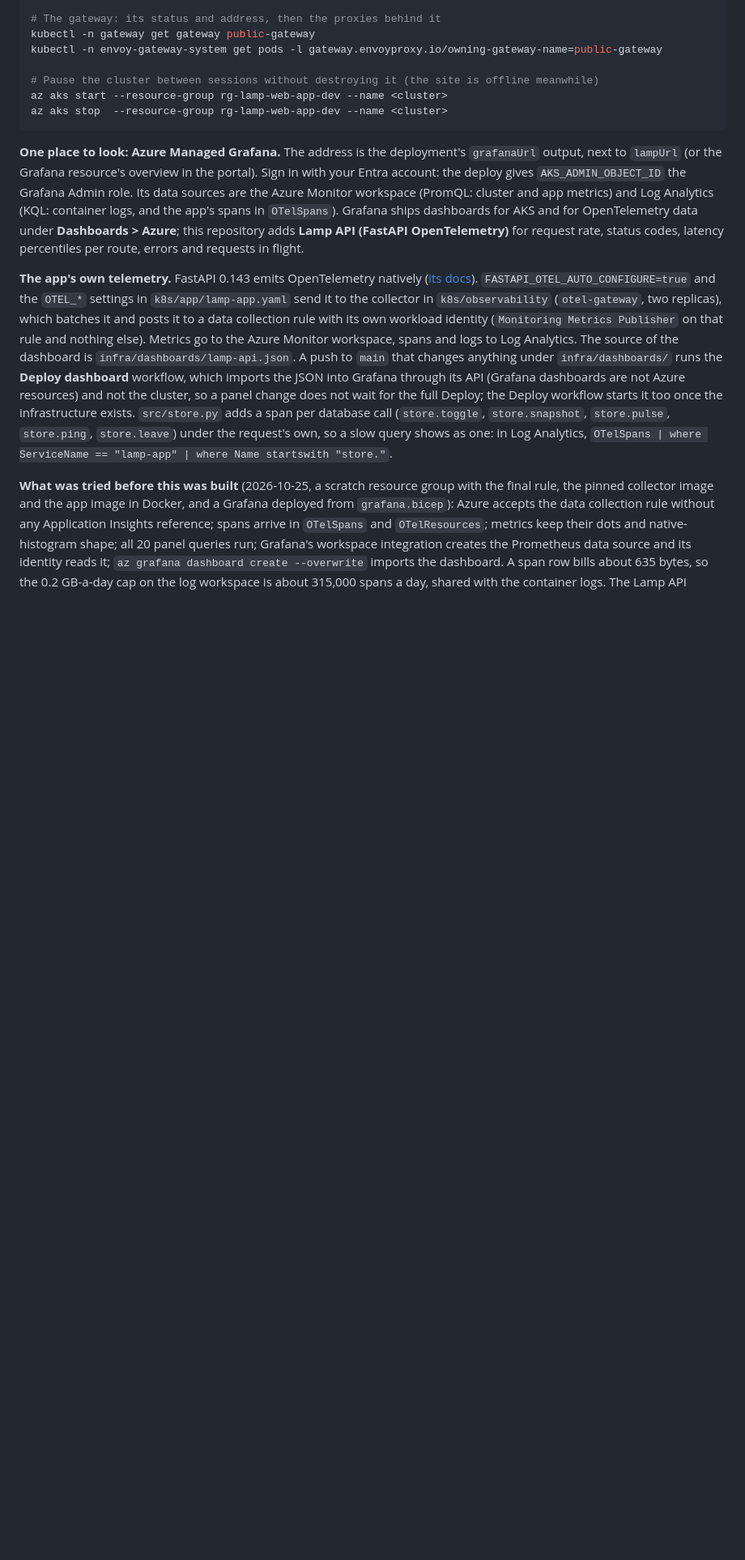
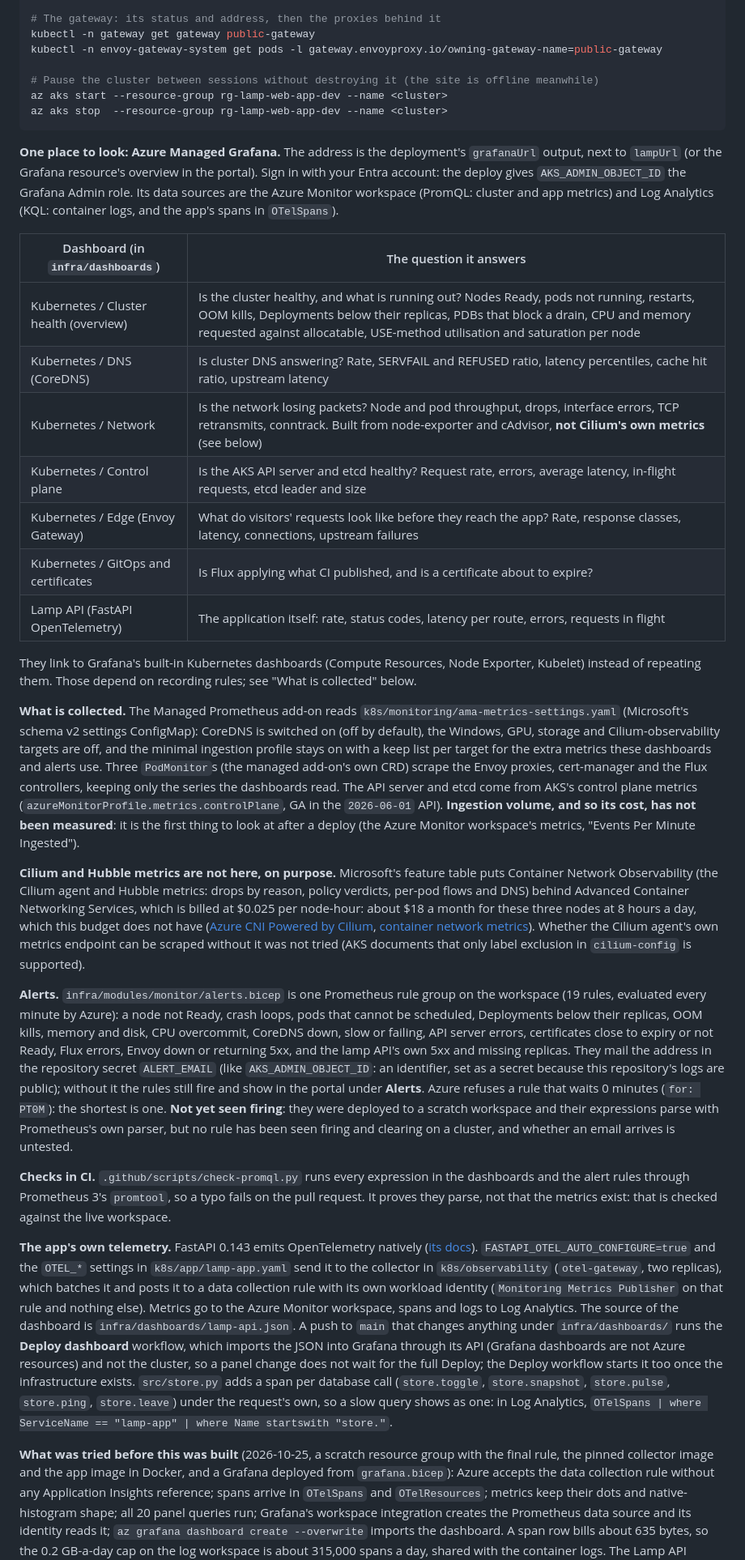
Before and after one commit to jaredthivener/python-lamp-web-app, a Markdown page: infra/README.md, the part around one of its changes. Shown at 81% size. Rendered like a GitHub page; blank space fills up the shorter version.

Commit message:
Document the dashboards, what is collected, the Cilium decision and the alerts
infra/README.md: a table of what each dashboard answers, the collection settings, why Cilium and Hubble
metrics are not here (they need the paid Advanced Container Networking Services, $0.025 per node-hour,
about $18 a month for these nodes at 8 h/day), the alert list, and what has not been measured or seen
(ingestion volume and its cost, any alert firing, an alert email). verify-live checks the rule group,
the dashboards and the monitoring Kustomization.

Co-Authored-By: Claude Sonnet 5.5 <noreply@anthropic.com>

````diff
--- a/infra/README.md
+++ b/infra/README.md
@@ -150,7 +150,27 @@ az aks start --resource-group rg-lamp-web-app-dev --name <cluster>
 az aks stop  --resource-group rg-lamp-web-app-dev --name <cluster>
 ```
 
-**One place to look: Azure Managed Grafana.** The address is the deployment's `grafanaUrl` output, next to `lampUrl` (or the Grafana resource's overview in the portal). Sign in with your Entra account: the deploy gives `AKS_ADMIN_OBJECT_ID` the Grafana Admin role. Its data sources are the Azure Monitor workspace (PromQL: cluster and app metrics) and Log Analytics (KQL: container logs, and the app's spans in `OTelSpans`). Grafana ships dashboards for AKS and for OpenTelemetry data under **Dashboards > Azure**; this repository adds **Lamp API (FastAPI OpenTelemetry)** for request rate, status codes, latency percentiles per route, errors and requests in flight.
+**One place to look: Azure Managed Grafana.** The address is the deployment's `grafanaUrl` output, next to `lampUrl` (or the Grafana resource's overview in the portal). Sign in with your Entra account: the deploy gives `AKS_ADMIN_OBJECT_ID` the Grafana Admin role. Its data sources are the Azure Monitor workspace (PromQL: cluster and app metrics) and Log Analytics (KQL: container logs, and the app's spans in `OTelSpans`).
+
+| Dashboard (in `infra/dashboards`) | The question it answers |
+| --- | --- |
+| Kubernetes / Cluster health (overview) | Is the cluster healthy, and what is running out? Nodes Ready, pods not running, restarts, OOM kills, Deployments below their replicas, PDBs that block a drain, CPU and memory requested against allocatable, USE-method utilisation and saturation per node |
+| Kubernetes / DNS (CoreDNS) | Is cluster DNS answering? Rate, SERVFAIL and REFUSED ratio, latency percentiles, cache hit ratio, upstream latency |
+| Kubernetes / Network | Is the network losing packets? Node and pod throughput, drops, interface errors, TCP retransmits, conntrack. Built from node-exporter and cAdvisor, **not Cilium's own metrics** (see below) |
+| Kubernetes / Control plane | Is the AKS API server and etcd healthy? Request rate, errors, average latency, in-flight requests, etcd leader and size |
+| Kubernetes / Edge (Envoy Gateway) | What do visitors' requests look like before they reach the app? Rate, response classes, latency, connections, upstream failures |
+| Kubernetes / GitOps and certificates | Is Flux applying what CI published, and is a certificate about to expire? |
+| Lamp API (FastAPI OpenTelemetry) | The application itself: rate, status codes, latency per route, errors, requests in flight |
+
+They link to Grafana's built-in Kubernetes dashboards (Compute Resources, Node Exporter, Kubelet) instead of repeating them. Those depend on recording rules; see "What is collected" below.
+
+**What is collected.** The Managed Prometheus add-on reads `k8s/monitoring/ama-metrics-settings.yaml` (Microsoft's schema v2 settings ConfigMap): CoreDNS is switched on (off by default), the Windows, GPU, storage and Cilium-observability targets are off, and the minimal ingestion profile stays on with a keep list per target for the extra metrics these dashboards and alerts use. Three `PodMonitor`s (the managed add-on's own CRD) scrape the Envoy proxies, cert-manager and the Flux controllers, keeping only the series the dashboards read. The API server and etcd come from AKS's control plane metrics (`azureMonitorProfile.metrics.controlPlane`, GA in the `2026-06-01` API). **Ingestion volume, and so its cost, has not been measured**: it is the first thing to look at after a deploy (the Azure Monitor workspace's metrics, "Events Per Minute Ingested").
+
+**Cilium and Hubble metrics are not here, on purpose.** Microsoft's feature table puts Container Network Observability (the Cilium agent and Hubble metrics: drops by reason, policy verdicts, per-pod flows and DNS) behind Advanced Container Networking Services, which is billed at $0.025 per node-hour: about $18 a month for these three nodes at 8 hours a day, which this budget does not have ([Azure CNI Powered by Cilium](https://learn.microsoft.com/azure/aks/azure-cni-powered-by-cilium#frequently-asked-questions), [container network metrics](https://learn.microsoft.com/azure/aks/container-network-observability-metrics#pricing)). Whether the Cilium agent's own metrics endpoint can be scraped without it was not tried (AKS documents that only label exclusion in `cilium-config` is supported).
+
+**Alerts.** `infra/modules/monitor/alerts.bicep` is one Prometheus rule group on the workspace (19 rules, evaluated every minute by Azure): a node not Ready, crash loops, pods that cannot be scheduled, Deployments below their replicas, OOM kills, memory and disk, CPU overcommit, CoreDNS down, slow or failing, API server errors, certificates close to expiry or not Ready, Flux errors, Envoy down or returning 5xx, and the lamp API's own 5xx and missing replicas. They mail the address in the repository secret `ALERT_EMAIL` (like `AKS_ADMIN_OBJECT_ID`: an identifier, set as a secret because this repository's logs are public); without it the rules still fire and show in the portal under **Alerts**. Azure refuses a rule that waits 0 minutes (`for: PT0M`): the shortest is one. **Not yet seen firing**: they were deployed to a scratch workspace and their expressions parse with Prometheus's own parser, but no rule has been seen firing and clearing on a cluster, and whether an email arrives is untested.
+
+**Checks in CI.** `.github/scripts/check-promql.py` runs every expression in the dashboards and the alert rules through Prometheus 3's `promtool`, so a typo fails on the pull request. It proves they parse, not that the metrics exist: that is checked against the live workspace.
 
 **The app's own telemetry.** FastAPI 0.143 emits OpenTelemetry natively ([its docs](https://fastapi.tiangolo.com/advanced/opentelemetry/)). `FASTAPI_OTEL_AUTO_CONFIGURE=true` and the `OTEL_*` settings in `k8s/app/lamp-app.yaml` send it to the collector in `k8s/observability` (`otel-gateway`, two replicas), which batches it and posts it to a data collection rule with its own workload identity (`Monitoring Metrics Publisher` on that rule and nothing else). Metrics go to the Azure Monitor workspace, spans and logs to Log Analytics. The source of the dashboard is `infra/dashboards/lamp-api.json`. A push to `main` that changes anything under `infra/dashboards/` runs the **Deploy dashboard** workflow, which imports the JSON into Grafana through its API (Grafana dashboards are not Azure resources) and not the cluster, so a panel change does not wait for the full Deploy; the Deploy workflow starts it too once the infrastructure exists. `src/store.py` adds a span per database call (`store.toggle`, `store.snapshot`, `store.pulse`, `store.ping`, `store.leave`) under the request's own, so a slow query shows as one: in Log Analytics, `OTelSpans | where ServiceName == "lamp-app" | where Name startswith "store."`.
 
````
Also changed, not shown: other parts of infra/README.md (+1 -1 lines), 1 other file.
